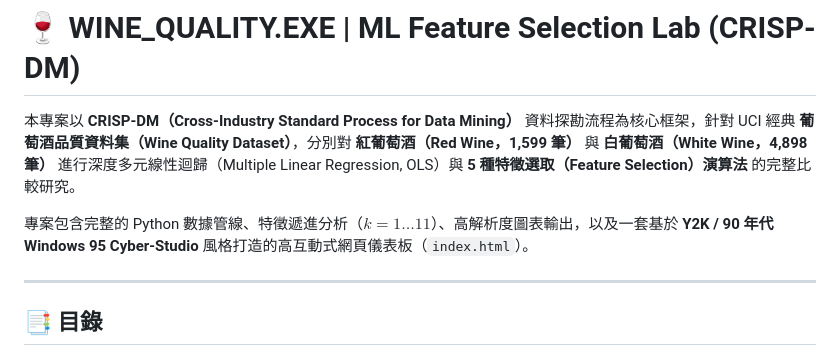
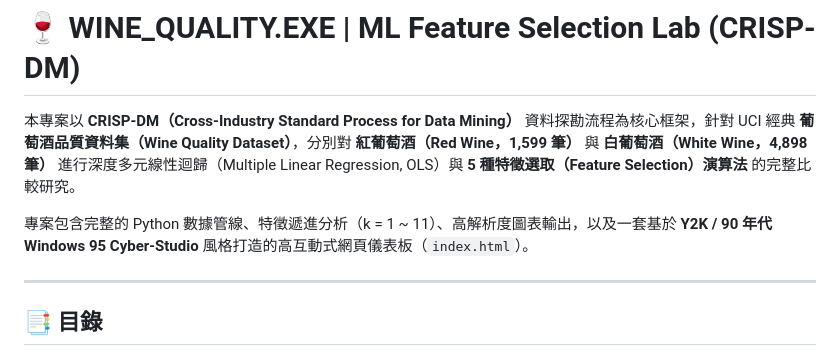
Before and after one commit to bob0127/AIoT_HW2, a Markdown page: README.md, the part around one of its changes. Rendered like a GitHub page.

```diff
--- a/README.md
+++ b/README.md
@@ -2,7 +2,7 @@
 
 本專案以 **CRISP-DM（Cross-Industry Standard Process for Data Mining）** 資料探勘流程為核心框架，針對 UCI 經典 **葡萄酒品質資料集（Wine Quality Dataset）**，分別對 **紅葡萄酒（Red Wine，1,599 筆）** 與 **白葡萄酒（White Wine，4,898 筆）** 進行深度多元線性迴歸（Multiple Linear Regression, OLS）與 **5 種特徵選取（Feature Selection）演算法** 的完整比較研究。
 
-專案包含完整的 Python 數據管線、特徵遞進分析（$k = 1 \dots 11$）、高解析度圖表輸出，以及一套基於 **Y2K / 90 年代 Windows 95 Cyber-Studio** 風格打造的高互動式網頁儀表板（`index.html`）。
+專案包含完整的 Python 數據管線、特徵遞進分析（k = 1 ~ 11）、高解析度圖表輸出，以及一套基於 **Y2K / 90 年代 Windows 95 Cyber-Studio** 風格打造的高互動式網頁儀表板（`index.html`）。
 
 ---
 
```
Also changed, not shown: other parts of README.md (+2 -2 lines).
